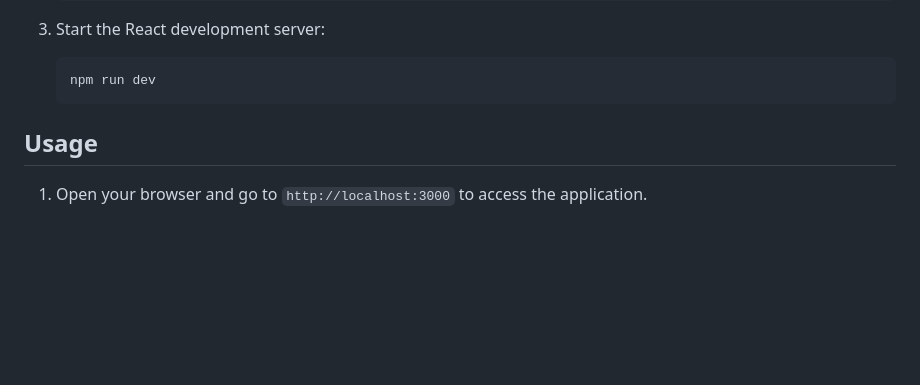
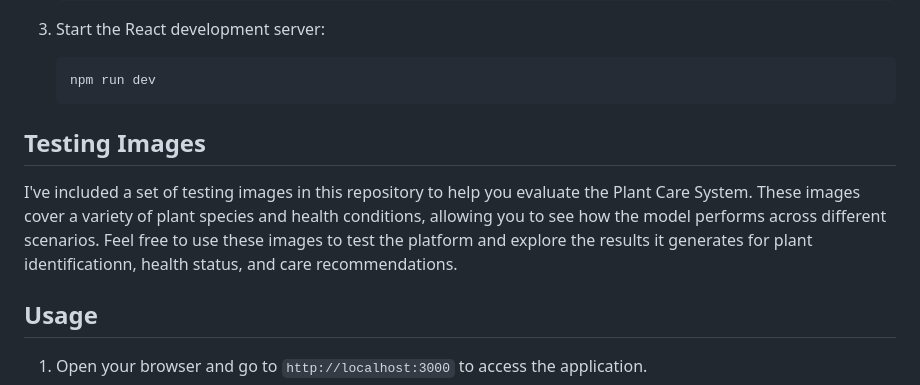
Before and after one commit to sahaniaman/Plant-Care-System, a Markdown page: README.md, the part around the change. Rendered like a GitHub page; blank space fills up the shorter version.

````diff
--- a/README.md
+++ b/README.md
@@ -72,6 +72,11 @@ This platform allows you to upload images of plant leaves, and our CNN model wil
    npm run dev
    ```
 
+
+## Testing Images
+
+I've included a set of testing images in this repository to help you evaluate the Plant Care System. These images cover a variety of plant species and health conditions, allowing you to see how the model performs across different scenarios. Feel free to use these images to test the platform and explore the results it generates for plant identificationn, health status, and care recommendations.
+
 ## Usage
 
 1. Open your browser and go to `http://localhost:3000` to access the application.
````
